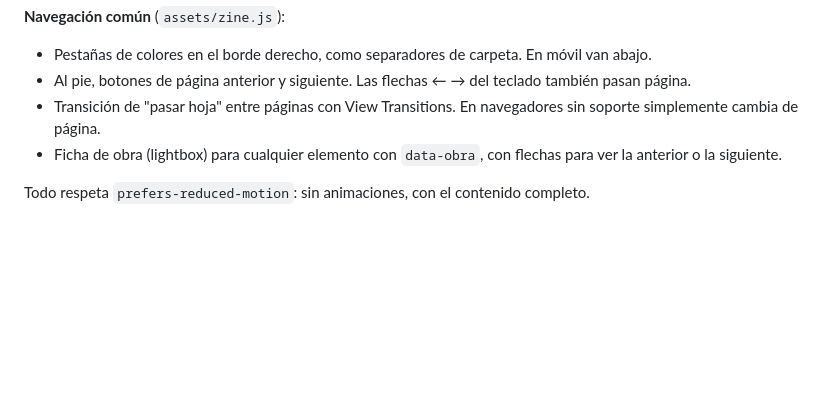
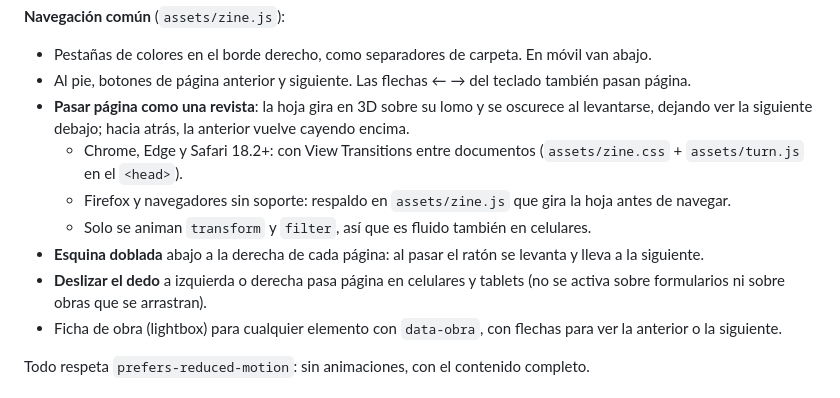
Before and after one commit to Nakusuo/PortfolioGleen, a Markdown page: docs/PLAN.md, the part around the change. GitHub-like rendering; blank space fills up the shorter version.

Commit message:
docs: describir el pasar página en el plan
Co-Authored-By: Claude Opus 5.5 <noreply@anthropic.com>

```diff
--- a/docs/PLAN.md
+++ b/docs/PLAN.md
@@ -53,7 +53,12 @@ otra como en dessiejackson.com, pero pasando hojas.
 **Navegación común** (`assets/zine.js`):
 - Pestañas de colores en el borde derecho, como separadores de carpeta. En móvil van abajo.
 - Al pie, botones de página anterior y siguiente. Las flechas ← → del teclado también pasan página.
-- Transición de "pasar hoja" entre páginas con View Transitions. En navegadores sin soporte simplemente cambia de página.
+- **Pasar página como una revista**: la hoja gira en 3D sobre su lomo y se oscurece al levantarse, dejando ver la siguiente debajo; hacia atrás, la anterior vuelve cayendo encima.
+  - Chrome, Edge y Safari 18.2+: con View Transitions entre documentos (`assets/zine.css` + `assets/turn.js` en el `<head>`).
+  - Firefox y navegadores sin soporte: respaldo en `assets/zine.js` que gira la hoja antes de navegar.
+  - Solo se animan `transform` y `filter`, así que es fluido también en celulares.
+- **Esquina doblada** abajo a la derecha de cada página: al pasar el ratón se levanta y lleva a la siguiente.
+- **Deslizar el dedo** a izquierda o derecha pasa página en celulares y tablets (no se activa sobre formularios ni sobre obras que se arrastran).
 - Ficha de obra (lightbox) para cualquier elemento con `data-obra`, con flechas para ver la anterior o la siguiente.
 
 Todo respeta `prefers-reduced-motion`: sin animaciones, con el contenido completo.
```
